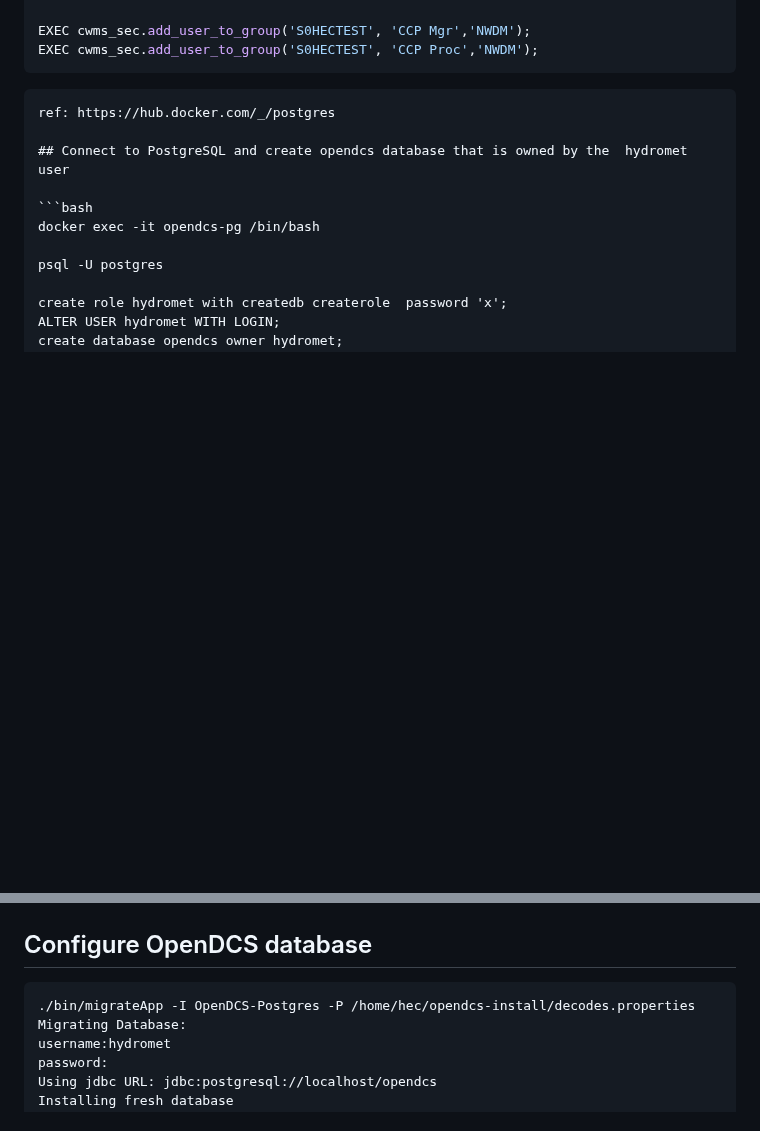
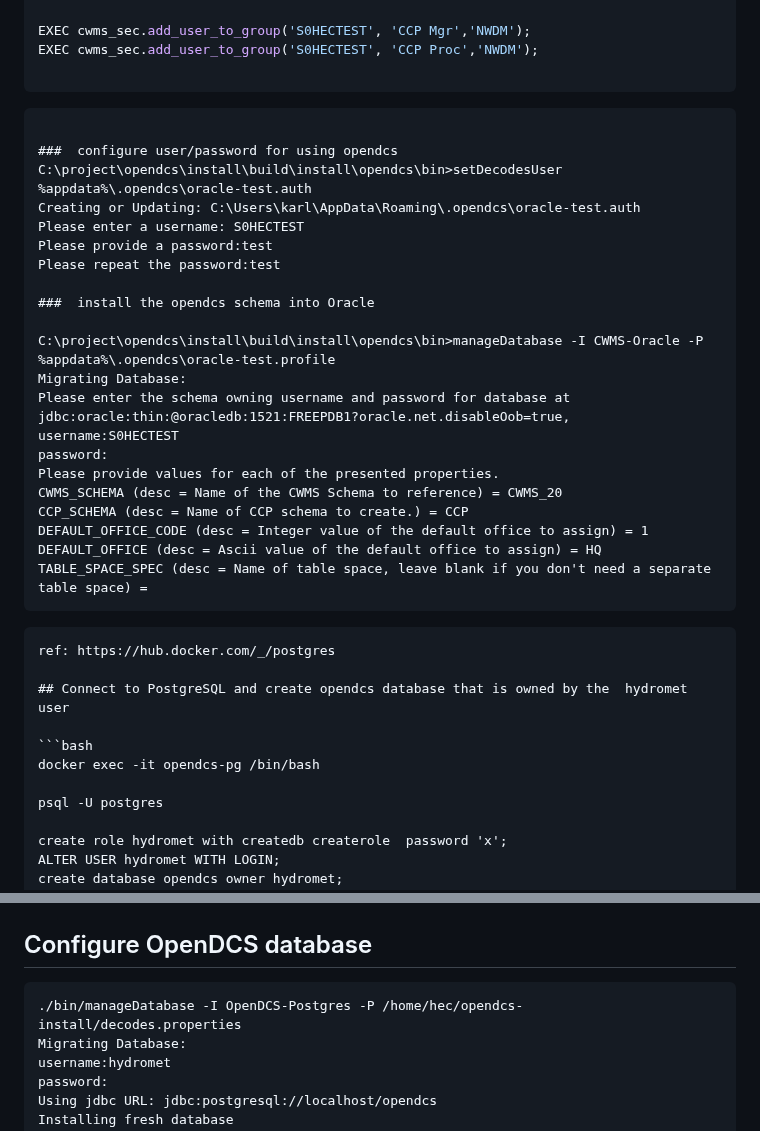
Before and after one commit to ktarbet/learning, a Markdown page: opendcs.md, 2 parts joined by grey strips. GitHub-like rendering; blank space fills up the shorter version.

````diff
--- a/opendcs.md
+++ b/opendcs.md
@@ -96,7 +96,33 @@ EXEC cwms_sec.add_user_to_group('S0HECTEST', 'CCP Proc','HQ');
 
 EXEC cwms_sec.add_user_to_group('S0HECTEST', 'CCP Mgr','NWDM');
 EXEC cwms_sec.add_user_to_group('S0HECTEST', 'CCP Proc','NWDM');
+
 ```
+
+```bat
+
+###  configure user/password for using opendcs
+C:\project\opendcs\install\build\install\opendcs\bin>setDecodesUser %appdata%\.opendcs\oracle-test.auth
+Creating or Updating: C:\Users\karl\AppData\Roaming\.opendcs\oracle-test.auth
+Please enter a username: S0HECTEST
+Please provide a password:test
+Please repeat the password:test
+
+###  install the opendcs schema into Oracle
+
+C:\project\opendcs\install\build\install\opendcs\bin>manageDatabase -I CWMS-Oracle -P %appdata%\.opendcs\oracle-test.profile
+Migrating Database:
+Please enter the schema owning username and password for database at jdbc:oracle:thin:@oracledb:1521:FREEPDB1?oracle.net.disableOob=true,
+username:S0HECTEST
+password:
+Please provide values for each of the presented properties.
+CWMS_SCHEMA (desc = Name of the CWMS Schema to reference) = CWMS_20
+CCP_SCHEMA (desc = Name of CCP schema to create.) = CCP
+DEFAULT_OFFICE_CODE (desc = Integer value of the default office to assign) = 1
+DEFAULT_OFFICE (desc = Ascii value of the default office to assign) = HQ
+TABLE_SPACE_SPEC (desc = Name of table space, leave blank if you don't need a separate table space) =
+```
+
 ```
 ref: https://hub.docker.com/_/postgres
 
@@ -145,7 +171,7 @@ writing...
 ## Configure OpenDCS database
 
 ```text
-./bin/migrateApp -I OpenDCS-Postgres -P /home/hec/opendcs-install/decodes.properties
+./bin/manageDatabase -I OpenDCS-Postgres -P /home/hec/opendcs-install/decodes.properties
 Migrating Database:
 username:hydromet
 password:
````
